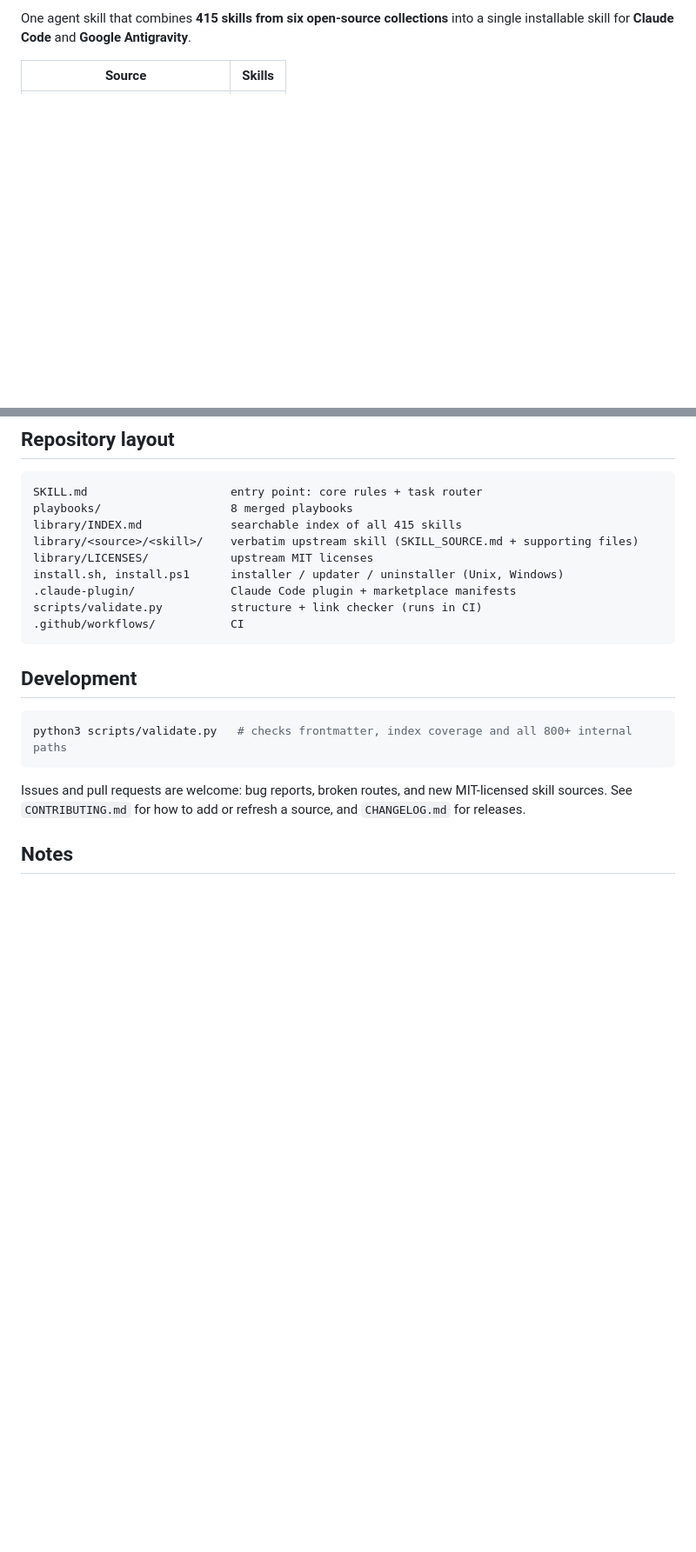
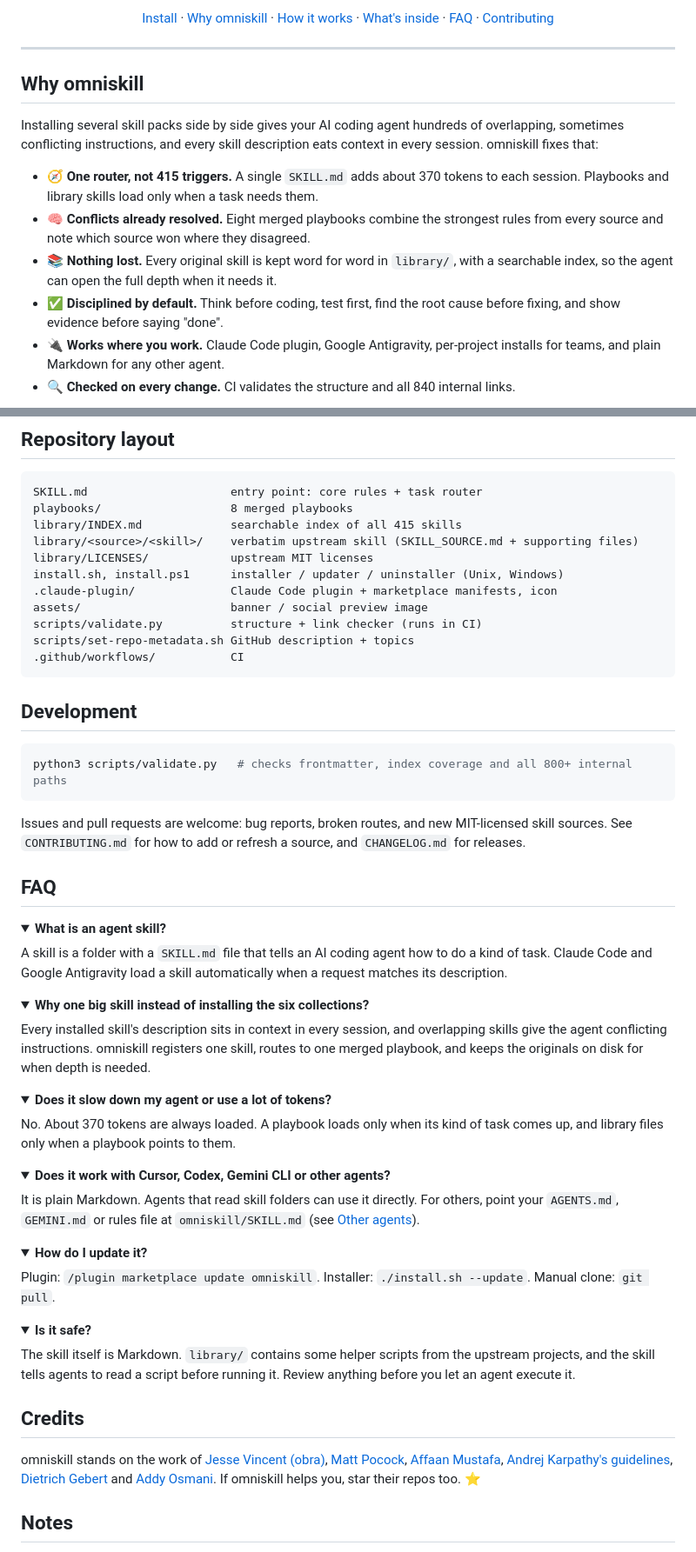
Before and after one commit to uv07/omniskill, a Markdown page: README.md, 2 parts joined by grey strips. Shown at 87% size. Drawn GitHub-style; folded sections open; blank space fills up the shorter version.

````diff
--- a/README.md
+++ b/README.md
@@ -4,4 +15,18 @@
 
-One agent skill that combines **415 skills from six open-source collections** into a single installable skill for **Claude Code** and **Google Antigravity**.
+[Install](#install) · [Why omniskill](#why-omniskill) · [How it works](#how-it-works) · [What's inside](#whats-inside) · [FAQ](#faq) · [Contributing](CONTRIBUTING.md)
 
-| Source | Skills |
+</div>
+
+---
+
+## Why omniskill
+
+Installing several skill packs side by side gives your AI coding agent hundreds of overlapping, sometimes conflicting instructions, and every skill description eats context in every session. omniskill fixes that:
+
+- 🧭 **One router, not 415 triggers.** A single `SKILL.md` adds about 370 tokens to each session. Playbooks and library skills load only when a task needs them.
+- 🧠 **Conflicts already resolved.** Eight merged playbooks combine the strongest rules from every source and note which source won where they disagreed.
+- 📚 **Nothing lost.** Every original skill is kept word for word in `library/`, with a searchable index, so the agent can open the full depth when it needs it.
+- ✅ **Disciplined by default.** Think before coding, test first, find the root cause before fixing, and show evidence before saying "done".
+- 🔌 **Works where you work.** Claude Code plugin, Google Antigravity, per-project installs for teams, and plain Markdown for any other agent.
+- 🔍 **Checked on every change.** CI validates the structure and all 840 internal links.
+
@@ -103,8 +147,10 @@ library/INDEX.md             searchable index of all 415 skills
 library/<source>/<skill>/    verbatim upstream skill (SKILL_SOURCE.md + supporting files)
 library/LICENSES/            upstream MIT licenses
 install.sh, install.ps1      installer / updater / uninstaller (Unix, Windows)
-.claude-plugin/              Claude Code plugin + marketplace manifests
+.claude-plugin/              Claude Code plugin + marketplace manifests, icon
+assets/                      banner / social preview image
 scripts/validate.py          structure + link checker (runs in CI)
+scripts/set-repo-metadata.sh GitHub description + topics
 .github/workflows/           CI
 ```
 
@@ -116,6 +162,48 @@ python3 scripts/validate.py   # checks frontmatter, index coverage and all 800+
 
 Issues and pull requests are welcome: bug reports, broken routes, and new MIT-licensed skill sources. See `CONTRIBUTING.md` for how to add or refresh a source, and `CHANGELOG.md` for releases.
 
+## FAQ
+
+<details>
+<summary><b>What is an agent skill?</b></summary>
+
+A skill is a folder with a `SKILL.md` file that tells an AI coding agent how to do a kind of task. Claude Code and Google Antigravity load a skill automatically when a request matches its description.
+</details>
+
+<details>
+<summary><b>Why one big skill instead of installing the six collections?</b></summary>
+
+Every installed skill's description sits in context in every session, and overlapping skills give the agent conflicting instructions. omniskill registers one skill, routes to one merged playbook, and keeps the originals on disk for when depth is needed.
+</details>
+
+<details>
+<summary><b>Does it slow down my agent or use a lot of tokens?</b></summary>
+
+No. About 370 tokens are always loaded. A playbook loads only when its kind of task comes up, and library files only when a playbook points to them.
+</details>
+
+<details>
+<summary><b>Does it work with Cursor, Codex, Gemini CLI or other agents?</b></summary>
+
+It is plain Markdown. Agents that read skill folders can use it directly. For others, point your `AGENTS.md`, `GEMINI.md` or rules file at `omniskill/SKILL.md` (see [Other agents](#other-agents)).
+</details>
+
+<details>
+<summary><b>How do I update it?</b></summary>
+
+Plugin: `/plugin marketplace update omniskill`. Installer: `./install.sh --update`. Manual clone: `git pull`.
+</details>
+
+<details>
+<summary><b>Is it safe?</b></summary>
+
+The skill itself is Markdown. `library/` contains some helper scripts from the upstream projects, and the skill tells agents to read a script before running it. Review anything before you let an agent execute it.
+</details>
+
+## Credits
+
+omniskill stands on the work of [Jesse Vincent (obra)](https://github.com/obra/superpowers), [Matt Pocock](https://github.com/mattpocock/skills), [Affaan Mustafa](https://github.com/affaan-m/ecc), [Andrej Karpathy's guidelines](https://github.com/multica-ai/andrej-karpathy-skills), [Dietrich Gebert](https://github.com/DietrichGebert/ponytail) and [Addy Osmani](https://github.com/addyosmani/agent-skills). If omniskill helps you, star their repos too. ⭐
+
 ## Notes
 
 - `library/` contains third-party scripts. The skill tells agents to read a script before running it.
````
Also changed, not shown: other parts of README.md (+53 -23 lines), CHANGELOG.md (+1 -0 lines), assets/banner.png (added), 2 other files.
